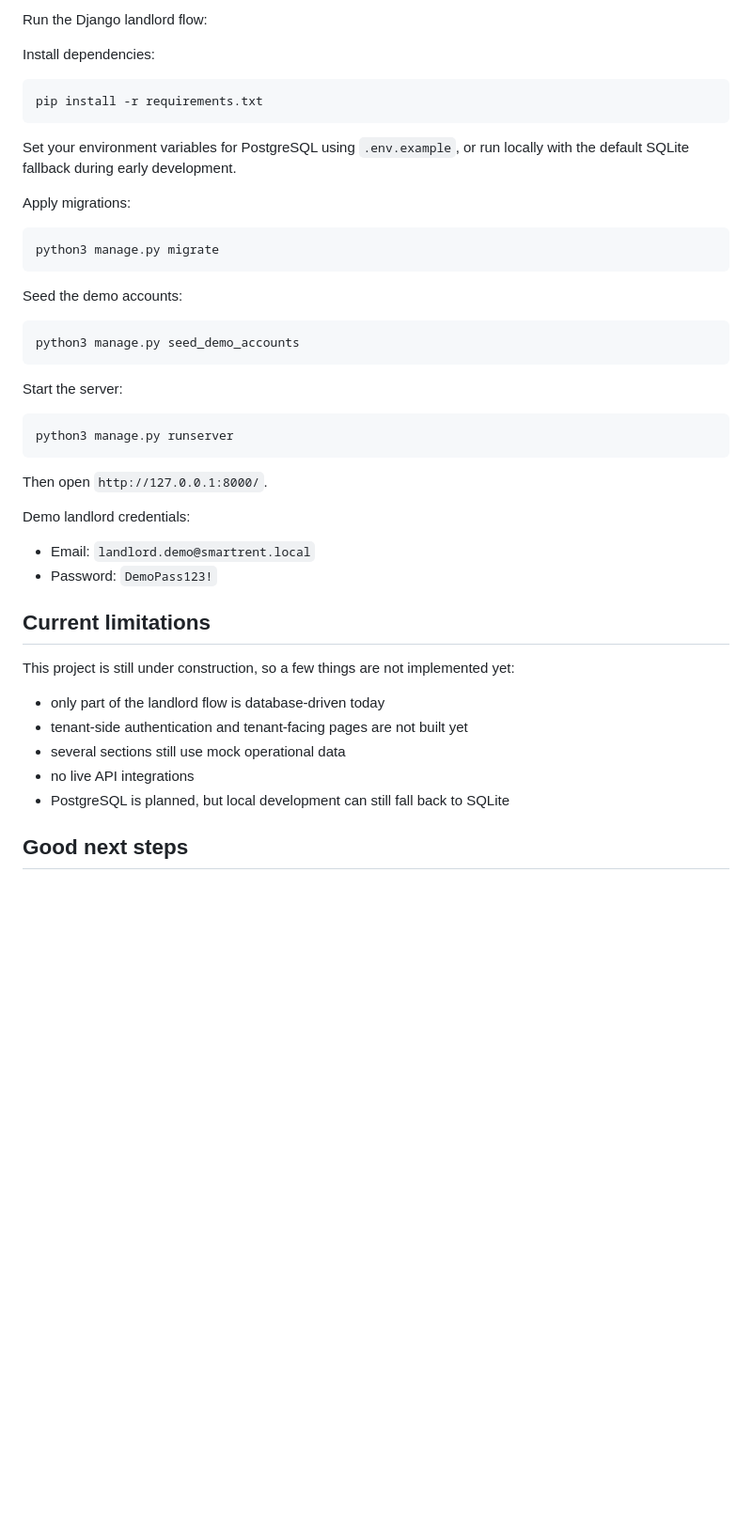
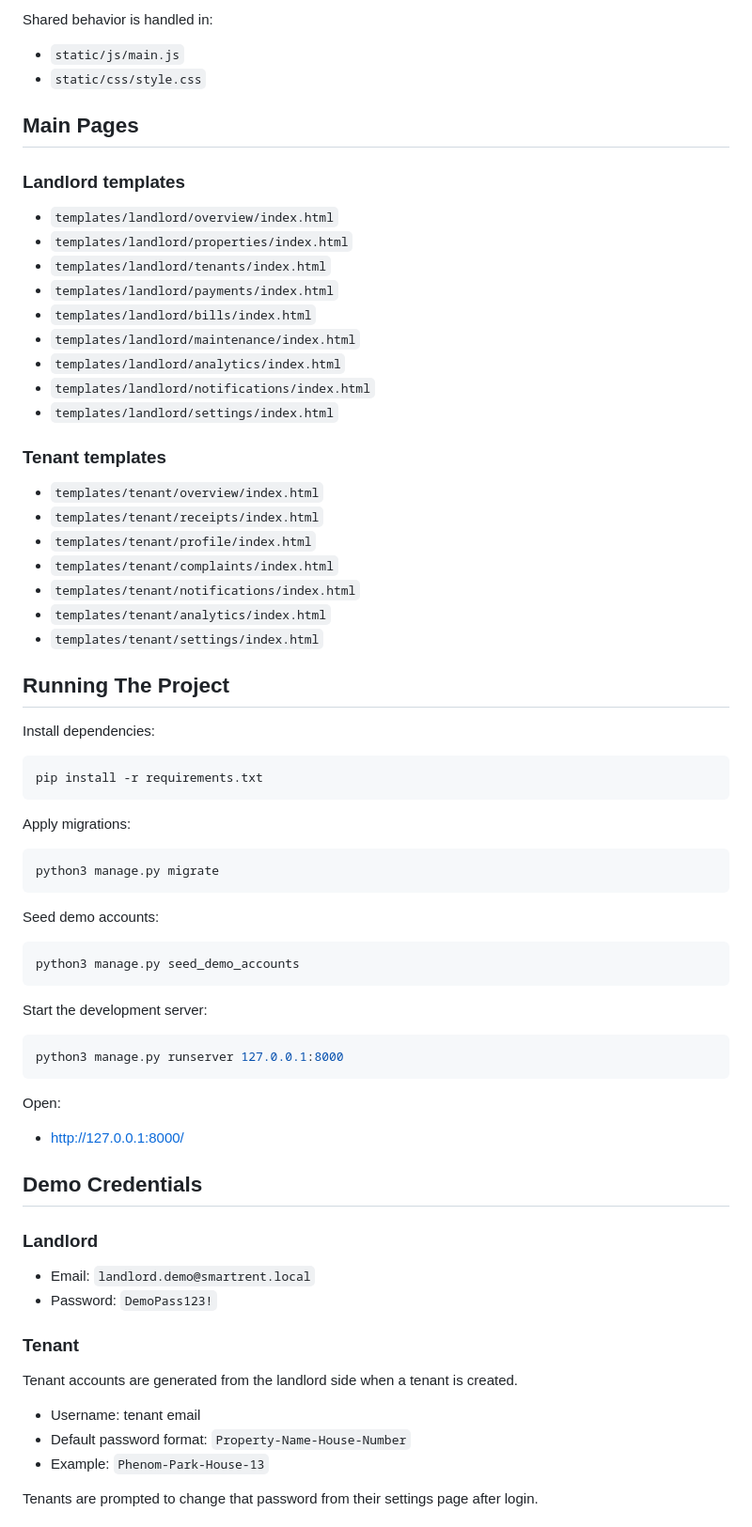
Before and after one commit to TeddyO323/Rent_management, a Markdown page: README.md, the part around one of its changes. Shown at 94% size. GitHub-like rendering; blank space fills up the shorter version.

````diff
--- a/README.md
+++ b/README.md
@@ -80,5 +142,34 @@ Landlord pages now live in Django templates under `templates/landlord/`, organiz
 
-Run the Django landlord flow:
+Shared behavior is handled in:
+
+- `static/js/main.js`
+- `static/css/style.css`
+
+## Main Pages
+
+### Landlord templates
+
+- `templates/landlord/overview/index.html`
+- `templates/landlord/properties/index.html`
+- `templates/landlord/tenants/index.html`
+- `templates/landlord/payments/index.html`
+- `templates/landlord/bills/index.html`
+- `templates/landlord/maintenance/index.html`
+- `templates/landlord/analytics/index.html`
+- `templates/landlord/notifications/index.html`
+- `templates/landlord/settings/index.html`
+
+### Tenant templates
+
+- `templates/tenant/overview/index.html`
+- `templates/tenant/receipts/index.html`
+- `templates/tenant/profile/index.html`
+- `templates/tenant/complaints/index.html`
+- `templates/tenant/notifications/index.html`
+- `templates/tenant/analytics/index.html`
+- `templates/tenant/settings/index.html`
+
+## Running The Project
 
 Install dependencies:
 
@@ -86,42 +177,42 @@ Install dependencies:
 pip install -r requirements.txt
 ```
 
-Set your environment variables for PostgreSQL using `.env.example`, or run locally with the default SQLite fallback during early development.
-
 Apply migrations:
 
 ```bash
 python3 manage.py migrate
 ```
 
-Seed the demo accounts:
+Seed demo accounts:
 
 ```bash
 python3 manage.py seed_demo_accounts
 ```
 
-Start the server:
+Start the development server:
 
 ```bash
-python3 manage.py runserver
+python3 manage.py runserver 127.0.0.1:8000
 ```
 
-Then open `http://127.0.0.1:8000/`.
+Open:
 
-Demo landlord credentials:
+- [http://127.0.0.1:8000/](http://127.0.0.1:8000/)
+
+## Demo Credentials
+
+### Landlord
 
 - Email: `landlord.demo@smartrent.local`
 - Password: `DemoPass123!`
 
-## Current limitations
+### Tenant
 
-This project is still under construction, so a few things are not implemented yet:
+Tenant accounts are generated from the landlord side when a tenant is created.
 
-- only part of the landlord flow is database-driven today
-- tenant-side authentication and tenant-facing pages are not built yet
-- several sections still use mock operational data
-- no live API integrations
-- PostgreSQL is planned, but local development can still fall back to SQLite
+- Username: tenant email
+- Default password format: `Property-Name-House-Number`
+- Example: `Phenom-Park-House-13`
 
-## Good next steps
+Tenants are prompted to change that password from their settings page after login.
 
````
Also changed, not shown: other parts of README.md (+138 -53 lines).
